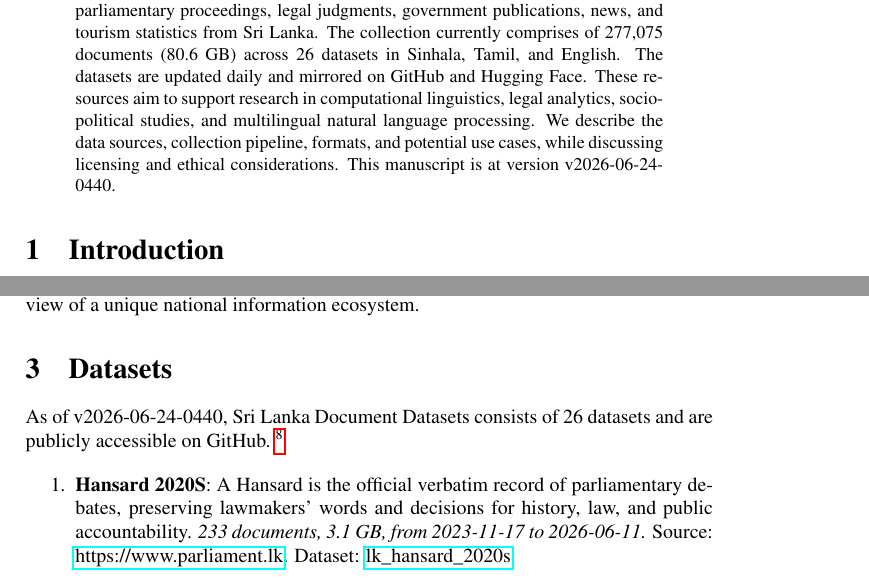
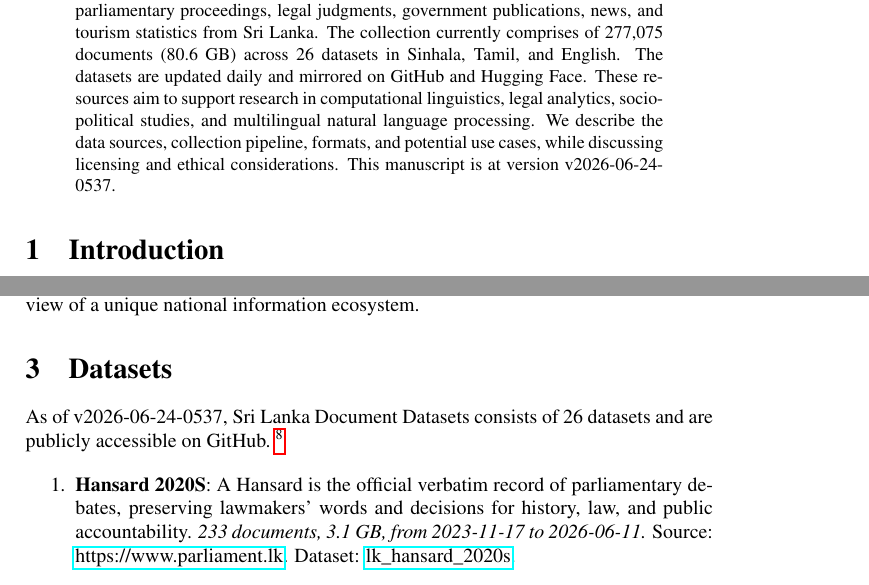
Before and after one commit to nuuuwan/lk_datasets, a LaTeX paper (latex/lk_datasets.tex): two parts of pages 1 and 2 of 7, joined at a grey line, cut so that both start at the same text. Compiled offline with pdfLaTeX; a LaTeX package or settings file that is missing is left out.

Commit message:
🤖 [build.yml] 2026-06-24-0007

```diff
--- a/latex/lk_datasets.tex
+++ b/latex/lk_datasets.tex
@@ -16,7 +16,7 @@
 \normalsize%
 \maketitle%
 \begin{abstract}%
-We present a collection of open, machine-readable document datasets covering parliamentary proceedings, legal judgments, government publications, news, and tourism statistics from Sri Lanka. The collection currently comprises of  277,075  documents (80.6 GB) across 26  datasets in Sinhala, Tamil, and English. The datasets are updated daily and mirrored on GitHub and Hugging Face. These resources aim to support research in computational linguistics, legal analytics, socio-political studies, and multilingual natural language processing. We describe the data sources, collection pipeline, formats, and potential use cases, while discussing licensing and ethical considerations. This manuscript is at version v2026-06-24-0440.%
+We present a collection of open, machine-readable document datasets covering parliamentary proceedings, legal judgments, government publications, news, and tourism statistics from Sri Lanka. The collection currently comprises of  277,075  documents (80.6 GB) across 26  datasets in Sinhala, Tamil, and English. The datasets are updated daily and mirrored on GitHub and Hugging Face. These resources aim to support research in computational linguistics, legal analytics, socio-political studies, and multilingual natural language processing. We describe the data sources, collection pipeline, formats, and potential use cases, while discussing licensing and ethical considerations. This manuscript is at version v2026-06-24-0537.%
 
 %
 \end{abstract}%
@@ -86,7 +86,7 @@ The Sri Lanka Document Datasets aim to fill this gap by aggregating diverse sour
 %
 \section{Datasets}%
 \label{sec:Datasets}%
-As of v2026-06-24-0440, Sri Lanka Document Datasets
+As of v2026-06-24-0537, Sri Lanka Document Datasets
   consists of 26 datasets
  and are publicly accessible on GitHub.%
 ~%
```
Also changed, not shown: README.md, latex/lk_datasets.pdf.
